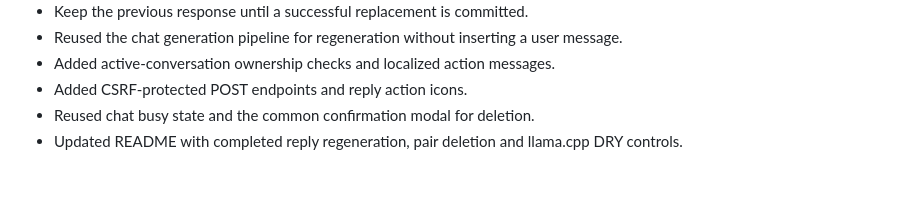
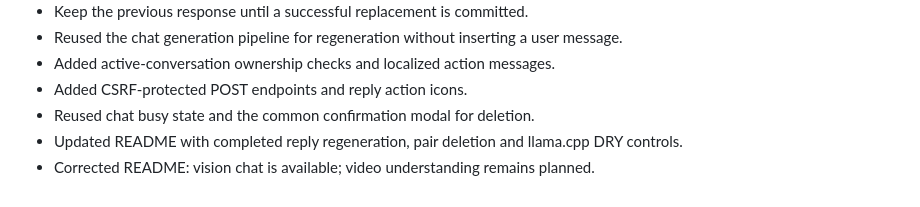
Before and after one commit to Kvasztics/mara-lab, a Markdown page: PROJECT_LOG.md, the part around the change. GitHub-like rendering.

```diff
--- a/PROJECT_LOG.md
+++ b/PROJECT_LOG.md
@@ -229,3 +229,4 @@
 - Added CSRF-protected POST endpoints and reply action icons.
 - Reused chat busy state and the common confirmation modal for deletion.
 - Updated README with completed reply regeneration, pair deletion and llama.cpp DRY controls.
+- Corrected README: vision chat is available; video understanding remains planned.
```
Also changed, not shown: README.md (+9 -1 lines).
